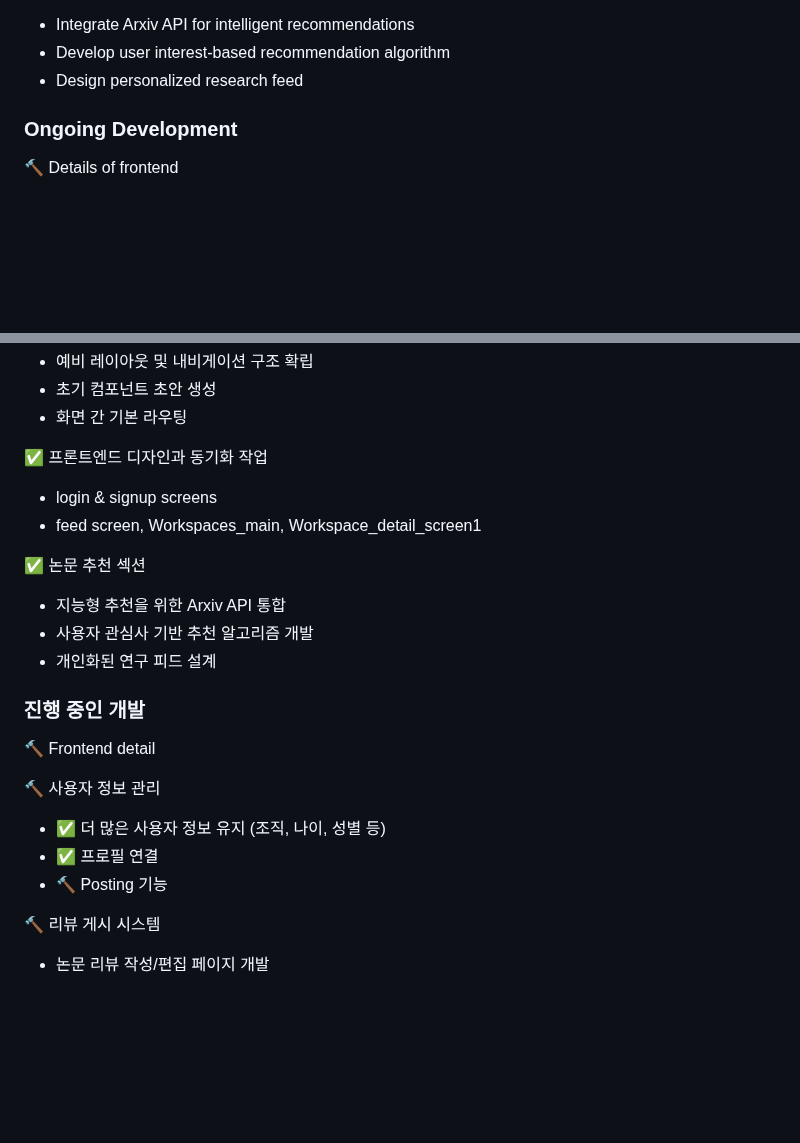
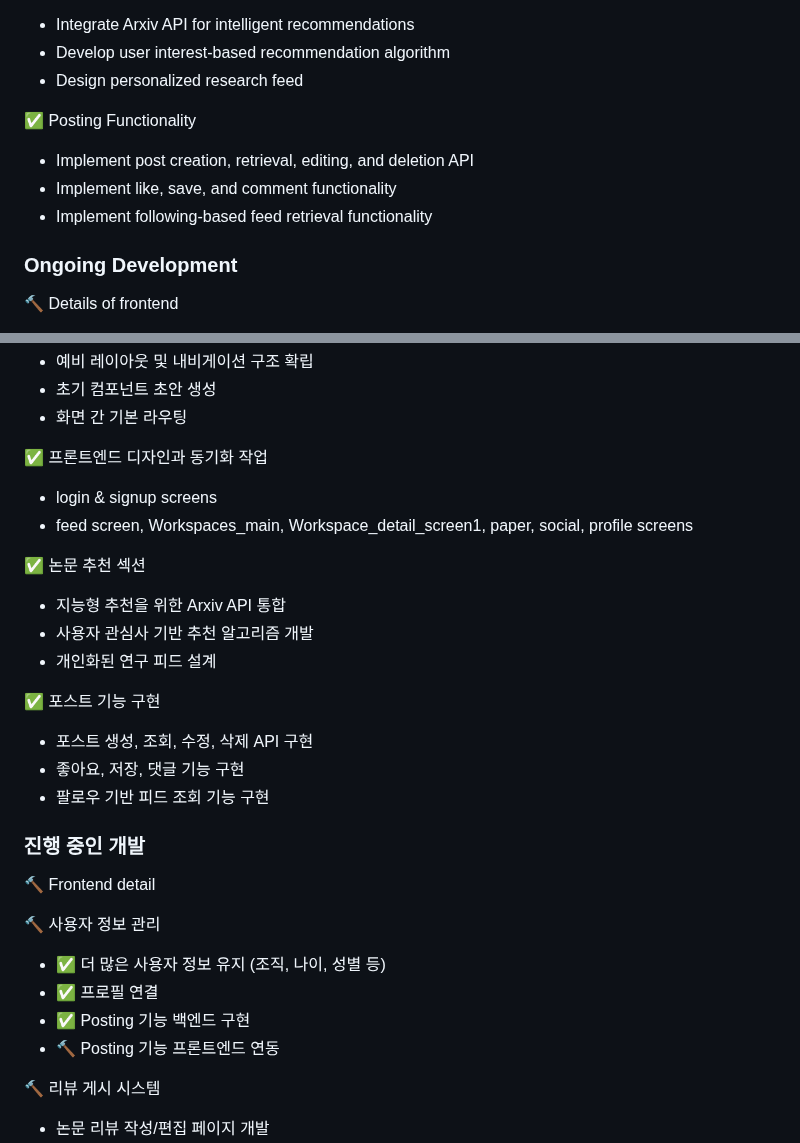
Before and after one commit to minhjih/dailyexp, a Markdown page: README.md, 2 parts joined by grey strips. Drawn GitHub-style; blank space fills up the shorter version.

Commit message:
Readme 파일 수정

```diff
--- a/README.md
+++ b/README.md
@@ -63,6 +63,11 @@ Glimpse is an innovative research tracking and knowledge sharing platform design
 - Integrate Arxiv API for intelligent recommendations
 - Develop user interest-based recommendation algorithm
 - Design personalized research feed
+
+✅ Posting Functionality
+- Implement post creation, retrieval, editing, and deletion API
+- Implement like, save, and comment functionality
+- Implement following-based feed retrieval functionality
 
 ### Ongoing Development
 🔨 Details of frontend
@@ -161,12 +166,17 @@ Project Link: [https://github.com/minhjih/dailyexp](https://github.com/minhjih/d
 
 ✅ 프론트엔드 디자인과 동기화 작업
 - login & signup screens
-- feed screen, Workspaces_main, Workspace_detail_screen1
+- feed screen, Workspaces_main, Workspace_detail_screen1, paper, social, profile screens
 
 ✅ 논문 추천 섹션
 - 지능형 추천을 위한 Arxiv API 통합
 - 사용자 관심사 기반 추천 알고리즘 개발
 - 개인화된 연구 피드 설계
+
+✅ 포스트 기능 구현
+- 포스트 생성, 조회, 수정, 삭제 API 구현
+- 좋아요, 저장, 댓글 기능 구현
+- 팔로우 기반 피드 조회 기능 구현
 
 ### 진행 중인 개발
 🔨 Frontend detail
@@ -174,7 +184,8 @@ Project Link: [https://github.com/minhjih/dailyexp](https://github.com/minhjih/d
 🔨 사용자 정보 관리
 - ✅ 더 많은 사용자 정보 유지 (조직, 나이, 성별 등)
 - ✅ 프로필 연결
-- 🔨 Posting 기능
+- ✅ Posting 기능 백엔드 구현
+- 🔨 Posting 기능 프론트엔드 연동
 
 🔨 리뷰 게시 시스템
 - 논문 리뷰 작성/편집 페이지 개발
```
